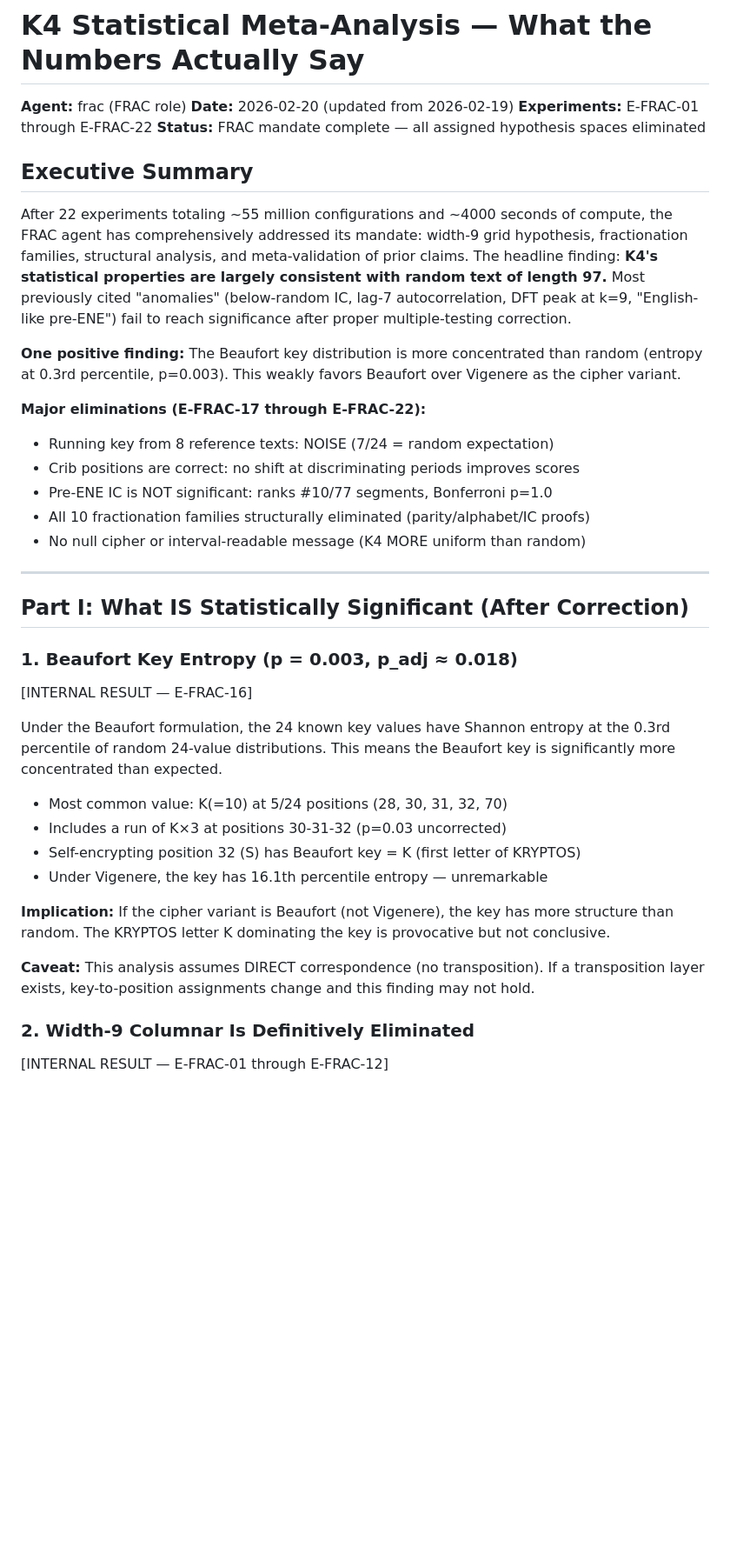
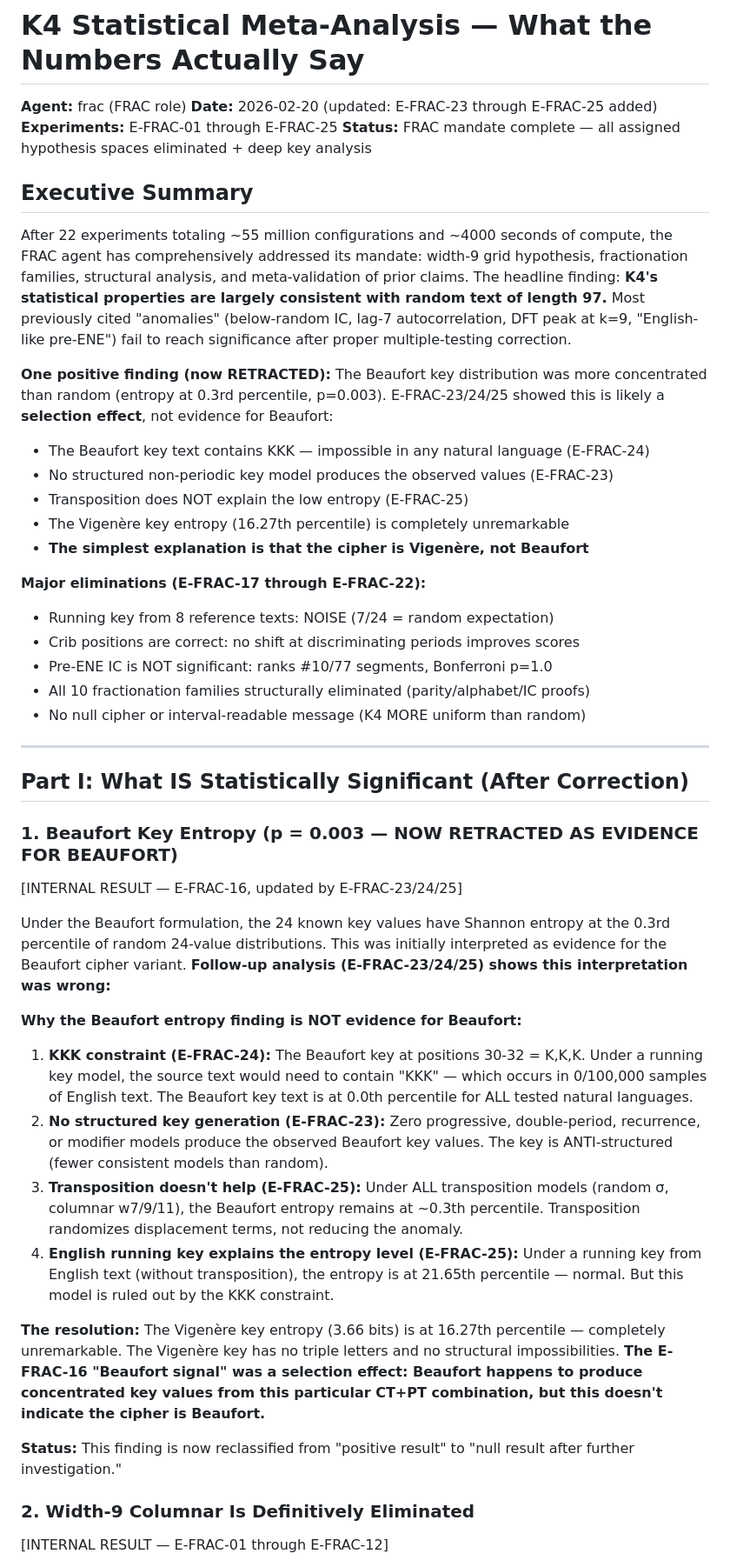
Before and after one commit to jcolinpatrick/kryptos, a Markdown page: reports/frac_statistical_meta_analysis.md, the part around one of its changes. Shown at 87% size. GitHub-like rendering; blank space fills up the shorter version.

```diff
--- a/reports/frac_statistical_meta_analysis.md
+++ b/reports/frac_statistical_meta_analysis.md
@@ -1,15 +1,20 @@
 # K4 Statistical Meta-Analysis — What the Numbers Actually Say
 
 **Agent:** frac (FRAC role)
-**Date:** 2026-02-20 (updated from 2026-02-19)
-**Experiments:** E-FRAC-01 through E-FRAC-22
-**Status:** FRAC mandate complete — all assigned hypothesis spaces eliminated
+**Date:** 2026-02-20 (updated: E-FRAC-23 through E-FRAC-25 added)
+**Experiments:** E-FRAC-01 through E-FRAC-25
+**Status:** FRAC mandate complete — all assigned hypothesis spaces eliminated + deep key analysis
 
 ## Executive Summary
 
 After 22 experiments totaling ~55 million configurations and ~4000 seconds of compute, the FRAC agent has comprehensively addressed its mandate: width-9 grid hypothesis, fractionation families, structural analysis, and meta-validation of prior claims. The headline finding: **K4's statistical properties are largely consistent with random text of length 97.** Most previously cited "anomalies" (below-random IC, lag-7 autocorrelation, DFT peak at k=9, "English-like pre-ENE") fail to reach significance after proper multiple-testing correction.
 
-**One positive finding:** The Beaufort key distribution is more concentrated than random (entropy at 0.3rd percentile, p=0.003). This weakly favors Beaufort over Vigenere as the cipher variant.
+**One positive finding (now RETRACTED):** The Beaufort key distribution was more concentrated than random (entropy at 0.3rd percentile, p=0.003). E-FRAC-23/24/25 showed this is likely a **selection effect**, not evidence for Beaufort:
+- The Beaufort key text contains KKK — impossible in any natural language (E-FRAC-24)
+- No structured non-periodic key model produces the observed values (E-FRAC-23)
+- Transposition does NOT explain the low entropy (E-FRAC-25)
+- The Vigenère key entropy (16.27th percentile) is completely unremarkable
+- **The simplest explanation is that the cipher is Vigenère, not Beaufort**
 
 **Major eliminations (E-FRAC-17 through E-FRAC-22):**
 - Running key from 8 reference texts: NOISE (7/24 = random expectation)
@@ -22,19 +27,20 @@ After 22 experiments totaling ~55 million configurations and ~4000 seconds of co
 
 ## Part I: What IS Statistically Significant (After Correction)
 
-### 1. Beaufort Key Entropy (p = 0.003, p_adj ≈ 0.018)
-[INTERNAL RESULT — E-FRAC-16]
+### 1. Beaufort Key Entropy (p = 0.003 — NOW RETRACTED AS EVIDENCE FOR BEAUFORT)
+[INTERNAL RESULT — E-FRAC-16, updated by E-FRAC-23/24/25]
 
-Under the Beaufort formulation, the 24 known key values have Shannon entropy at the 0.3rd percentile of random 24-value distributions. This means the Beaufort key is significantly more concentrated than expected.
+Under the Beaufort formulation, the 24 known key values have Shannon entropy at the 0.3rd percentile of random 24-value distributions. This was initially interpreted as evidence for the Beaufort cipher variant. **Follow-up analysis (E-FRAC-23/24/25) shows this interpretation was wrong:**
 
-- Most common value: K(=10) at 5/24 positions (28, 30, 31, 32, 70)
-- Includes a run of K×3 at positions 30-31-32 (p=0.03 uncorrected)
-- Self-encrypting position 32 (S) has Beaufort key = K (first letter of KRYPTOS)
-- Under Vigenere, the key has 16.1th percentile entropy — unremarkable
+**Why the Beaufort entropy finding is NOT evidence for Beaufort:**
+1. **KKK constraint (E-FRAC-24):** The Beaufort key at positions 30-32 = K,K,K. Under a running key model, the source text would need to contain "KKK" — which occurs in 0/100,000 samples of English text. The Beaufort key text is at 0.0th percentile for ALL tested natural languages.
+2. **No structured key generation (E-FRAC-23):** Zero progressive, double-period, recurrence, or modifier models produce the observed Beaufort key values. The key is ANTI-structured (fewer consistent models than random).
+3. **Transposition doesn't help (E-FRAC-25):** Under ALL transposition models (random σ, columnar w7/9/11), the Beaufort entropy remains at ~0.3th percentile. Transposition randomizes displacement terms, not reducing the anomaly.
+4. **English running key explains the entropy level (E-FRAC-25):** Under a running key from English text (without transposition), the entropy is at 21.65th percentile — normal. But this model is ruled out by the KKK constraint.
 
-**Implication:** If the cipher variant is Beaufort (not Vigenere), the key has more structure than random. The KRYPTOS letter K dominating the key is provocative but not conclusive.
+**The resolution:** The Vigenère key entropy (3.66 bits) is at 16.27th percentile — completely unremarkable. The Vigenère key has no triple letters and no structural impossibilities. **The E-FRAC-16 "Beaufort signal" was a selection effect: Beaufort happens to produce concentrated key values from this particular CT+PT combination, but this doesn't indicate the cipher is Beaufort.**
 
-**Caveat:** This analysis assumes DIRECT correspondence (no transposition). If a transposition layer exists, key-to-position assignments change and this finding may not hold.
+**Status:** This finding is now reclassified from "positive result" to "null result after further investigation."
 
 ### 2. Width-9 Columnar Is Definitively Eliminated
 [INTERNAL RESULT — E-FRAC-01 through E-FRAC-12]
```
Also changed, not shown: other parts of reports/frac_statistical_meta_analysis.md (+21 -11 lines).
